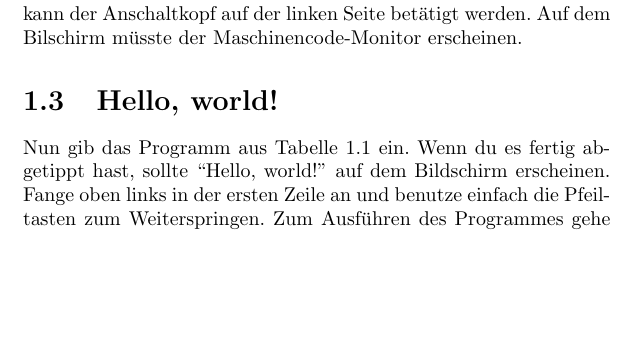
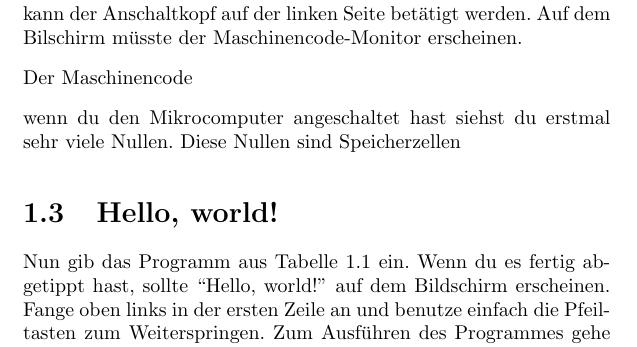
Before and after one commit to Noah1989/EightZero, a LaTeX book (doc/EightZero.tex): part of page 6 of 13, cut so that both start at the same text, the shorter picture padded with empty space. Compiled offline with pdfLaTeX.

Commit message:
der maschinencode

```diff
--- a/doc/EightZero.tex
+++ b/doc/EightZero.tex
@@ -67,6 +67,11 @@ und nun kann der Anschaltkopf
 auf der linken Seite betätigt werden.
 Auf dem Bilschirm müsste der
 Maschinencode-Monitor erscheinen.
+
+Der Maschinencode
+
+wenn du den Mikrocomputer angeschaltet hast siehst du erstmal sehr viele Nullen.
+Diese Nullen sind Speicherzellen
 
 \section{Hello, world!}
 Nun gib das Programm aus
```
